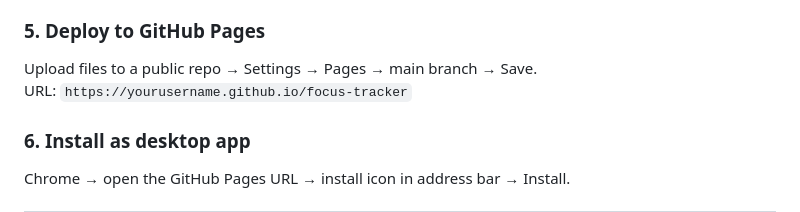
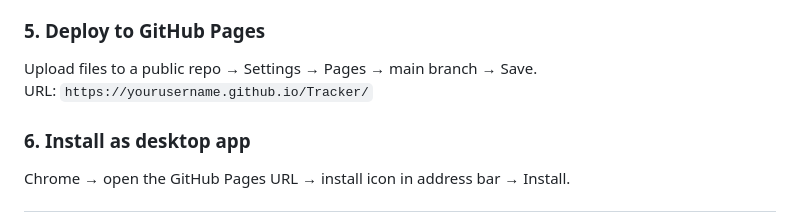
Before and after one commit to ziyad-khaled/Tracker, a Markdown page: README.md, the part around the change. Rendered like a GitHub page.

```diff
--- a/README.md
+++ b/README.md
@@ -89,7 +89,7 @@ Settings tab → paste both values → Test Connection.
 
 ### 5. Deploy to GitHub Pages
 Upload files to a public repo → Settings → Pages → main branch → Save.
-URL: `https://yourusername.github.io/focus-tracker`
+URL: `https://yourusername.github.io/Tracker/`
 
 ### 6. Install as desktop app
 Chrome → open the GitHub Pages URL → install icon in address bar → Install.
```
